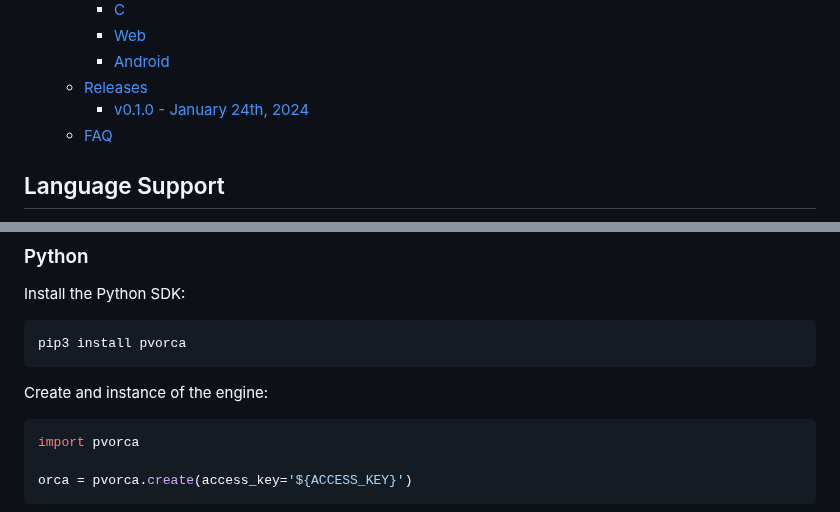
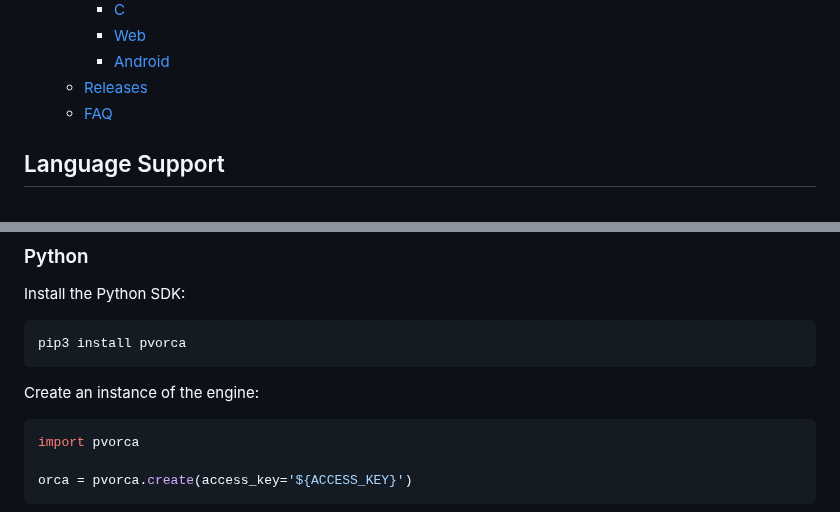
Before and after one commit to Picovoice/orca, a Markdown page: README.md, 2 parts joined by grey strips. Drawn GitHub-style.

````diff
--- a/README.md
+++ b/README.md
@@ -50,7 +50,6 @@ Orca may undergo changes as we continually enhance and refine the engine to prov
     - [Web](#web)
     - [Android](#android)
   - [Releases](#releases)
-    - [v0.1.0 - January 24th, 2024](#v010---january-24th-2024)
   - [FAQ](#faq)
 
 ## Language Support
@@ -210,7 +209,7 @@ Install the Python SDK:
 pip3 install pvorca
 ```
 
-Create and instance of the engine:
+Create an instance of the engine:
 
 ```python
 import pvorca
````
Also changed, not shown: binding/python/README.md (+2 -2 lines).
